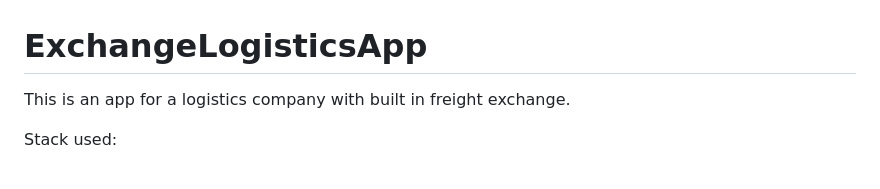
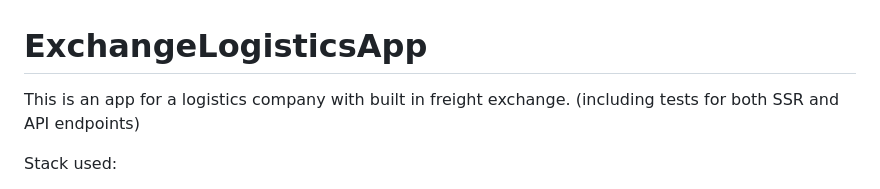
Before and after one commit to VasilMG/Django-ExchangeLogisticsApp, a Markdown page: README.md, the part around the change. Drawn GitHub-style.

```diff
--- a/README.md
+++ b/README.md
@@ -1,5 +1,5 @@
 # ExchangeLogisticsApp
-This is an app for a logistics company with built in freight exchange.
+This is an app for a logistics company with built in freight exchange. (including tests for both SSR and API endpoints)
 
 Stack used:
  - python
```
